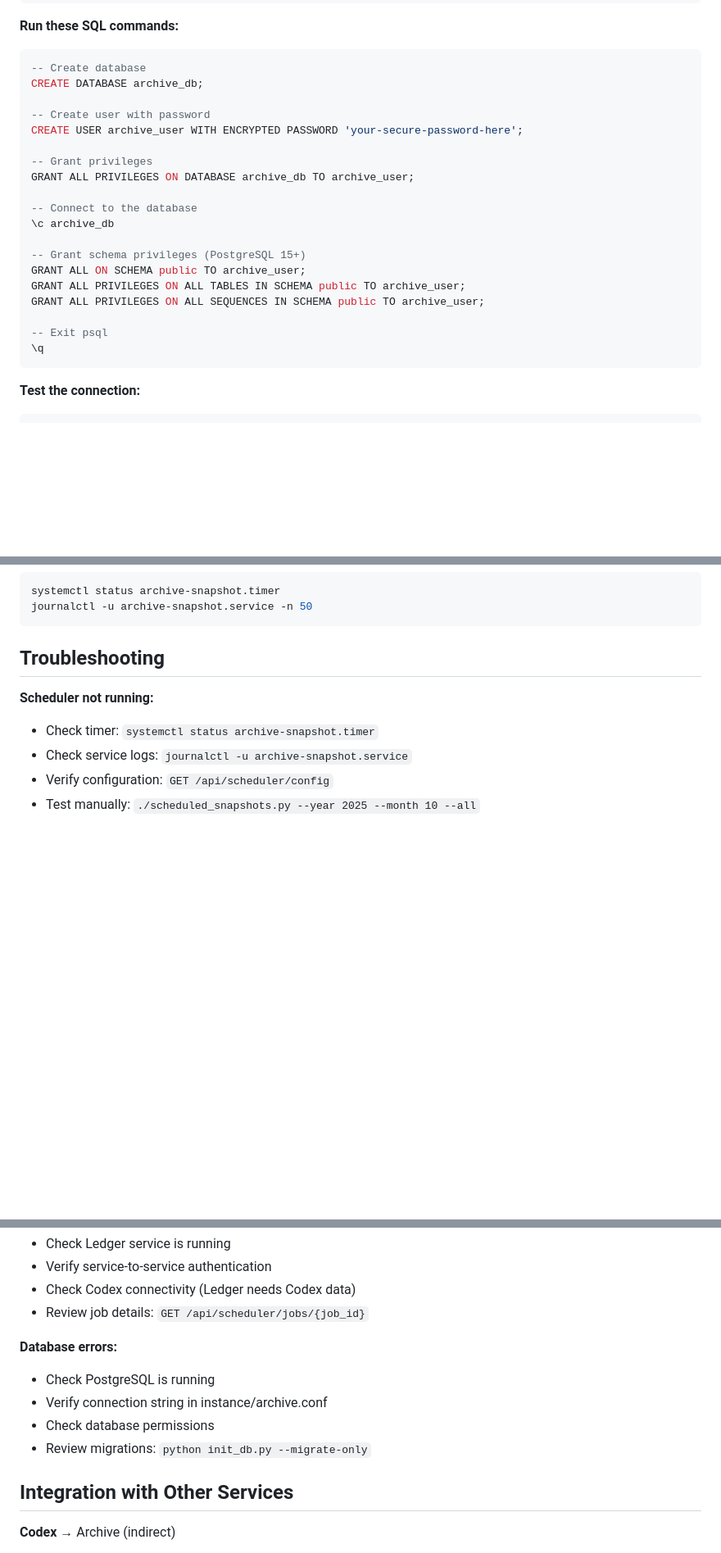
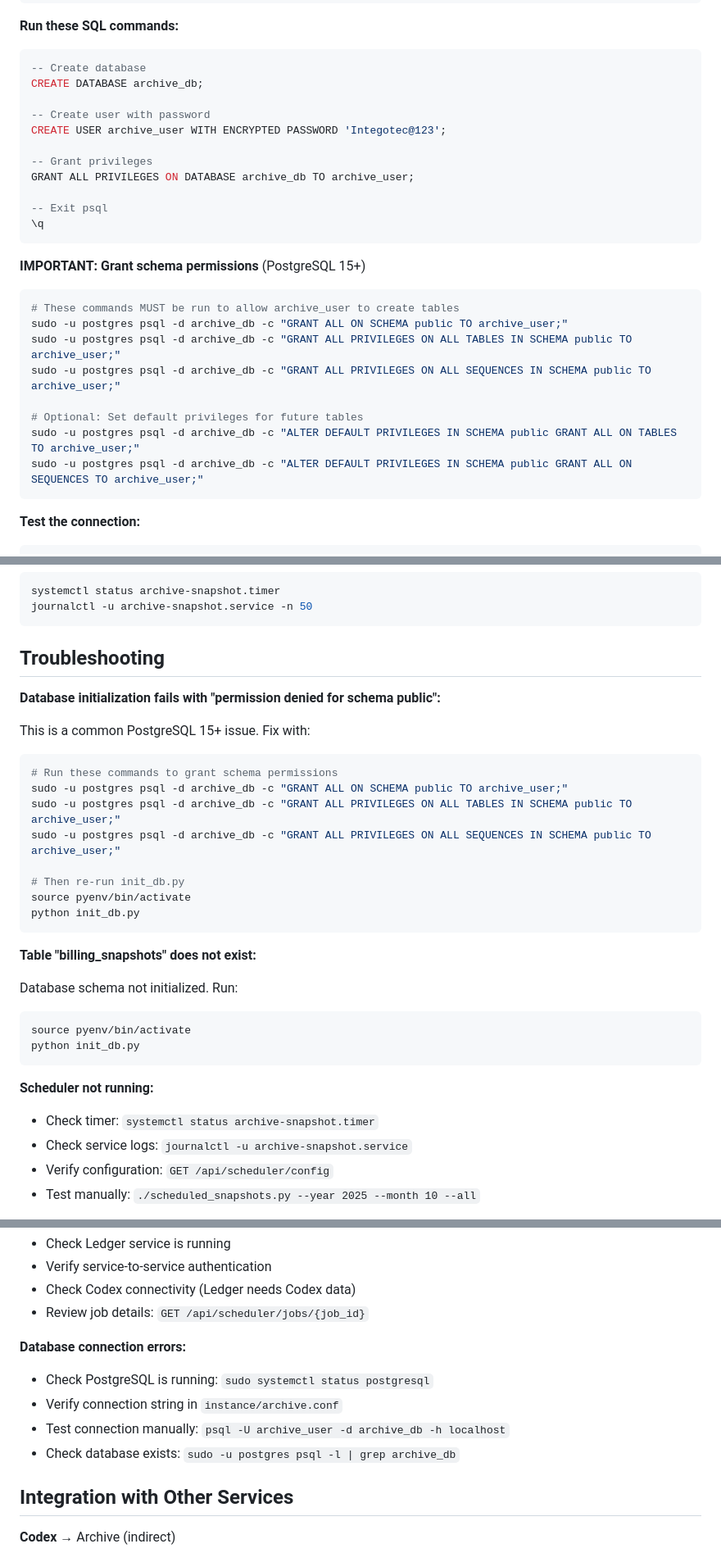
Before and after one commit to ruapotato/hivematrix-archive, a Markdown page: README.md, 3 parts joined by grey strips. Shown at 82% size. Drawn GitHub-style; blank space fills up the shorter version.

Commit message:
Update README with PostgreSQL 15+ schema permission fix
- Add critical schema permission grant commands to Quick Start
- Document the permission denied issue in Troubleshooting
- Add step-by-step fix for common setup error
- Include table existence check troubleshooting
- Add database connection verification steps

````diff
--- a/README.md
+++ b/README.md
@@ -74,21 +80,25 @@ sudo -u postgres psql
 CREATE DATABASE archive_db;
 
 -- Create user with password
-CREATE USER archive_user WITH ENCRYPTED PASSWORD 'your-secure-password-here';
+CREATE USER archive_user WITH ENCRYPTED PASSWORD 'Integotec@123';
 
 -- Grant privileges
 GRANT ALL PRIVILEGES ON DATABASE archive_db TO archive_user;
 
--- Connect to the database
-\c archive_db
-
--- Grant schema privileges (PostgreSQL 15+)
-GRANT ALL ON SCHEMA public TO archive_user;
-GRANT ALL PRIVILEGES ON ALL TABLES IN SCHEMA public TO archive_user;
-GRANT ALL PRIVILEGES ON ALL SEQUENCES IN SCHEMA public TO archive_user;
-
 -- Exit psql
 \q
+```
+
+**IMPORTANT: Grant schema permissions** (PostgreSQL 15+)
+```bash
+# These commands MUST be run to allow archive_user to create tables
+sudo -u postgres psql -d archive_db -c "GRANT ALL ON SCHEMA public TO archive_user;"
+sudo -u postgres psql -d archive_db -c "GRANT ALL PRIVILEGES ON ALL TABLES IN SCHEMA public TO archive_user;"
+sudo -u postgres psql -d archive_db -c "GRANT ALL PRIVILEGES ON ALL SEQUENCES IN SCHEMA public TO archive_user;"
+
+# Optional: Set default privileges for future tables
+sudo -u postgres psql -d archive_db -c "ALTER DEFAULT PRIVILEGES IN SCHEMA public GRANT ALL ON TABLES TO archive_user;"
+sudo -u postgres psql -d archive_db -c "ALTER DEFAULT PRIVILEGES IN SCHEMA public GRANT ALL ON SEQUENCES TO archive_user;"
 ```
 
 **Test the connection:**
@@ -446,6 +456,28 @@ journalctl -u archive-snapshot.service -n 50
 
 ## Troubleshooting
 
+**Database initialization fails with "permission denied for schema public":**
+
+This is a common PostgreSQL 15+ issue. Fix with:
+```bash
+# Run these commands to grant schema permissions
+sudo -u postgres psql -d archive_db -c "GRANT ALL ON SCHEMA public TO archive_user;"
+sudo -u postgres psql -d archive_db -c "GRANT ALL PRIVILEGES ON ALL TABLES IN SCHEMA public TO archive_user;"
+sudo -u postgres psql -d archive_db -c "GRANT ALL PRIVILEGES ON ALL SEQUENCES IN SCHEMA public TO archive_user;"
+
+# Then re-run init_db.py
+source pyenv/bin/activate
+python init_db.py
+```
+
+**Table "billing_snapshots" does not exist:**
+
+Database schema not initialized. Run:
+```bash
+source pyenv/bin/activate
+python init_db.py
+```
+
 **Scheduler not running:**
 - Check timer: `systemctl status archive-snapshot.timer`
 - Check service logs: `journalctl -u archive-snapshot.service`
@@ -458,11 +490,11 @@ journalctl -u archive-snapshot.service -n 50
 - Check Codex connectivity (Ledger needs Codex data)
 - Review job details: `GET /api/scheduler/jobs/{job_id}`
 
-**Database errors:**
-- Check PostgreSQL is running
-- Verify connection string in instance/archive.conf
-- Check database permissions
-- Review migrations: `python init_db.py --migrate-only`
+**Database connection errors:**
+- Check PostgreSQL is running: `sudo systemctl status postgresql`
+- Verify connection string in `instance/archive.conf`
+- Test connection manually: `psql -U archive_user -d archive_db -h localhost`
+- Check database exists: `sudo -u postgres psql -l | grep archive_db`
 
 ## Integration with Other Services
 
````
Also changed, not shown: other parts of README.md (+11 -5 lines).
